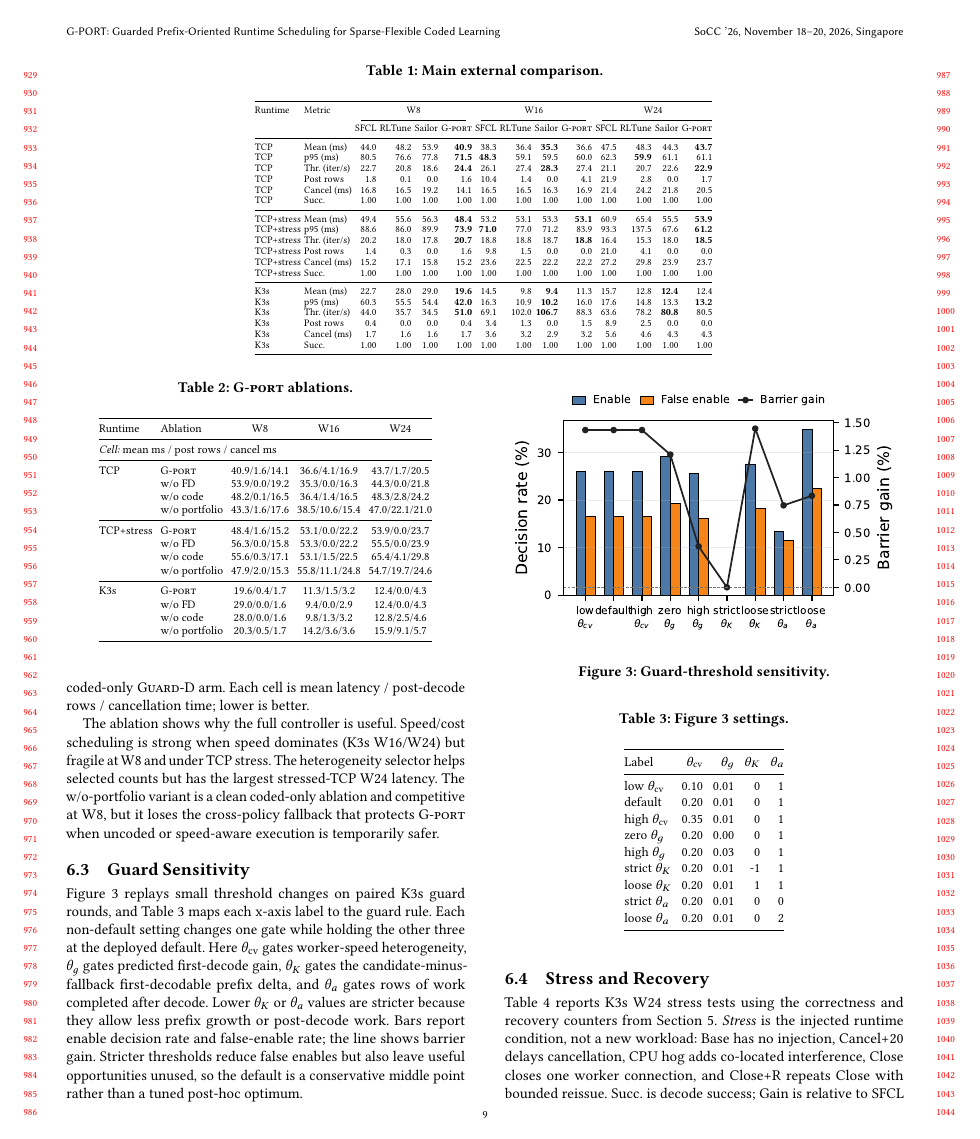
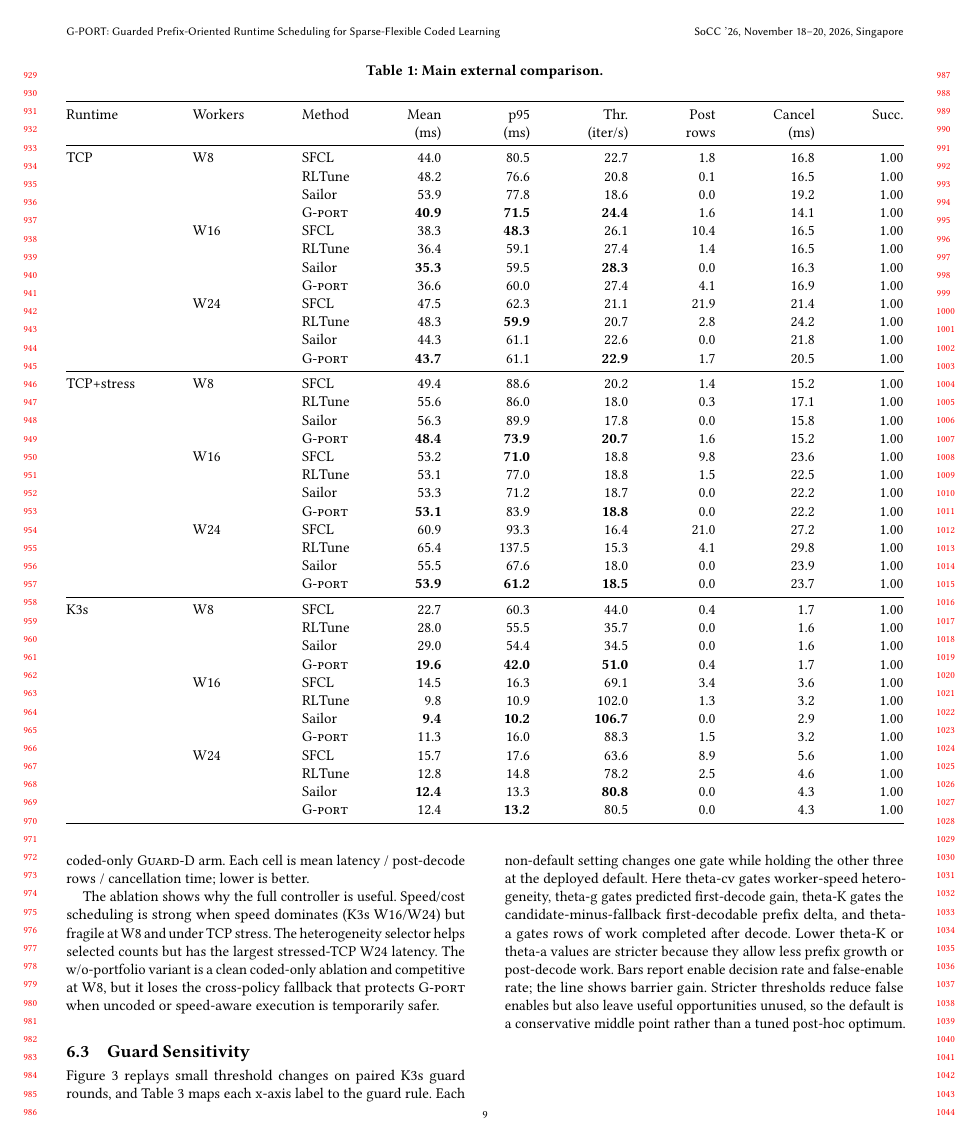
Before and after one commit to kavin027/G-port, a LaTeX paper (paper/socc26/main.tex, which reads paper/socc26/sections/evaluation.tex): page 9 of 12. Compiled offline with pdfLaTeX.

Commit message:
Raise paper table and figure fonts

```diff
--- a/paper/socc26/sections/evaluation.tex
+++ b/paper/socc26/sections/evaluation.tex
@@ -22,81 +22,53 @@ success.
 
 \begin{table*}[t]
   \centering
-  \scriptsize
-  \renewcommand{\arraystretch}{0.93}
-  \setlength{\tabcolsep}{1.0pt}
   \caption{Main external comparison.}
   \label{tab:external-main}
-  \begin{tabular}{@{}llrrrrrrrrrrrr@{}}
+  \begin{tabular*}{\textwidth}{@{\extracolsep{\fill}}lllrrrrrr@{}}
     \toprule
-    Runtime & Metric &
-    \multicolumn{4}{c}{W8} &
-    \multicolumn{4}{c}{W16} &
-    \multicolumn{4}{c}{W24} \\
-    \cmidrule(lr){3-6}\cmidrule(lr){7-10}\cmidrule(l){11-14}
-    & & SFCL & RLTune & Sailor & \textsc{G-port}
-      & SFCL & RLTune & Sailor & \textsc{G-port}
-      & SFCL & RLTune & Sailor & \textsc{G-port} \\
+    Runtime & Workers & Method & Mean & p95 & Thr. & Post & Cancel & Succ. \\
+            &         &        & (ms) & (ms) & (iter/s) & rows & (ms) & \\
     \midrule
-    TCP & Mean (ms) & 44.0 & 48.2 & 53.9 & \textbf{40.9}
-        & 38.3 & 36.4 & \textbf{35.3} & 36.6
-        & 47.5 & 48.3 & 44.3 & \textbf{43.7} \\
-    TCP & p95 (ms) & 80.5 & 76.6 & 77.8 & \textbf{71.5}
-        & \textbf{48.3} & 59.1 & 59.5 & 60.0
-        & 62.3 & \textbf{59.9} & 61.1 & 61.1 \\
-    TCP & Thr. (iter/s) & 22.7 & 20.8 & 18.6 & \textbf{24.4}
-        & 26.1 & 27.4 & \textbf{28.3} & 27.4
-        & 21.1 & 20.7 & 22.6 & \textbf{22.9} \\
-    TCP & Post rows & 1.8 & 0.1 & 0.0 & 1.6
-        & 10.4 & 1.4 & 0.0 & 4.1
-        & 21.9 & 2.8 & 0.0 & 1.7 \\
-    TCP & Cancel (ms) & 16.8 & 16.5 & 19.2 & 14.1
-        & 16.5 & 16.5 & 16.3 & 16.9
-        & 21.4 & 24.2 & 21.8 & 20.5 \\
-    TCP & Succ. & 1.00 & 1.00 & 1.00 & 1.00
-        & 1.00 & 1.00 & 1.00 & 1.00
-        & 1.00 & 1.00 & 1.00 & 1.00 \\
+    TCP & W8 & SFCL & 44.0 & 80.5 & 22.7 & 1.8 & 16.8 & 1.00 \\
+        &    & RLTune & 48.2 & 76.6 & 20.8 & 0.1 & 16.5 & 1.00 \\
+        &    & Sailor & 53.9 & 77.8 & 18.6 & 0.0 & 19.2 & 1.00 \\
+        &    & \textsc{G-port} & \textbf{40.9} & \textbf{71.5} & \textbf{24.4} & 1.6 & 14.1 & 1.00 \\
+        & W16 & SFCL & 38.3 & \textbf{48.3} & 26.1 & 10.4 & 16.5 & 1.00 \\
+        &     & RLTune & 36.4 & 59.1 & 27.4 & 1.4 & 16.5 & 1.00 \\
+        &     & Sailor & \textbf{35.3} & 59.5 & \textbf{28.3} & 0.0 & 16.3 & 1.00 \\
+        &     & \textsc{G-port} & 36.6 & 60.0 & 27.4 & 4.1 & 16.9 & 1.00 \\
+        & W24 & SFCL & 47.5 & 62.3 & 21.1 & 21.9 & 21.4 & 1.00 \\
+        &     & RLTune & 48.3 & \textbf{59.9} & 20.7 & 2.8 & 24.2 & 1.00 \\
+        &     & Sailor & 44.3 & 61.1 & 22.6 & 0.0 & 21.8 & 1.00 \\
+        &     & \textsc{G-port} & \textbf{43.7} & 61.1 & \textbf{22.9} & 1.7 & 20.5 & 1.00 \\
     \midrule
-    TCP+stress & Mean (ms) & 49.4 & 55.6 & 56.3 & \textbf{48.4}
-        & 53.2 & 53.1 & 53.3 & \textbf{53.1}
-        & 60.9 & 65.4 & 55.5 & \textbf{53.9} \\
-    TCP+stress & p95 (ms) & 88.6 & 86.0 & 89.9 & \textbf{73.9}
-        & \textbf{71.0} & 77.0 & 71.2 & 83.9
-        & 93.3 & 137.5 & 67.6 & \textbf{61.2} \\
-    TCP+stress & Thr. (iter/s) & 20.2 & 18.0 & 17.8 & \textbf{20.7}
-        & 18.8 & 18.8 & 18.7 & \textbf{18.8}
-        & 16.4 & 15.3 & 18.0 & \textbf{18.5} \\
-    TCP+stress & Post rows & 1.4 & 0.3 & 0.0 & 1.6
-        & 9.8 & 1.5 & 0.0 & 0.0
-        & 21.0 & 4.1 & 0.0 & 0.0 \\
-    TCP+stress & Cancel (ms) & 15.2 & 17.1 & 15.8 & 15.2
-        & 23.6 & 22.5 & 22.2 & 22.2
-        & 27.2 & 29.8 & 23.9 & 23.7 \\
-    TCP+stress & Succ. & 1.00 & 1.00 & 1.00 & 1.00
-        & 1.00 & 1.00 & 1.00 & 1.00
-        & 1.00 & 1.00 & 1.00 & 1.00 \\
+    TCP+stress & W8 & SFCL & 49.4 & 88.6 & 20.2 & 1.4 & 15.2 & 1.00 \\
+        &    & RLTune & 55.6 & 86.0 & 18.0 & 0.3 & 17.1 & 1.00 \\
+        &    & Sailor & 56.3 & 89.9 & 17.8 & 0.0 & 15.8 & 1.00 \\
+        &    & \textsc{G-port} & \textbf{48.4} & \textbf{73.9} & \textbf{20.7} & 1.6 & 15.2 & 1.00 \\
+        & W16 & SFCL & 53.2 & \textbf{71.0} & 18.8 & 9.8 & 23.6 & 1.00 \\
+        &     & RLTune & 53.1 & 77.0 & 18.8 & 1.5 & 22.5 & 1.00 \\
+        &     & Sailor & 53.3 & 71.2 & 18.7 & 0.0 & 22.2 & 1.00 \\
+        &     & \textsc{G-port} & \textbf{53.1} & 83.9 & \textbf{18.8} & 0.0 & 22.2 & 1.00 \\
+        & W24 & SFCL & 60.9 & 93.3 & 16.4 & 21.0 & 27.2 & 1.00 \\
+        &     & RLTune & 65.4 & 137.5 & 15.3 & 4.1 & 29.8 & 1.00 \\
+        &     & Sailor & 55.5 & 67.6 & 18.0 & 0.0 & 23.9 & 1.00 \\
+        &     & \textsc{G-port} & \textbf{53.9} & \textbf{61.2} & \textbf{18.5} & 0.0 & 23.7 & 1.00 \\
     \midrule
-    K3s & Mean (ms) & 22.7 & 28.0 & 29.0 & \textbf{19.6}
-        & 14.5 & 9.8 & \textbf{9.4} & 11.3
-        & 15.7 & 12.8 & \textbf{12.4} & 12.4 \\
-    K3s & p95 (ms) & 60.3 & 55.5 & 54.4 & \textbf{42.0}
-        & 16.3 & 10.9 & \textbf{10.2} & 16.0
-        & 17.6 & 14.8 & 13.3 & \textbf{13.2} \\
-    K3s & Thr. (iter/s) & 44.0 & 35.7 & 34.5 & \textbf{51.0}
-        & 69.1 & 102.0 & \textbf{106.7} & 88.3
-        & 63.6 & 78.2 & \textbf{80.8} & 80.5 \\
-    K3s & Post rows & 0.4 & 0.0 & 0.0 & 0.4
-        & 3.4 & 1.3 & 0.0 & 1.5
-        & 8.9 & 2.5 & 0.0 & 0.0 \\
-    K3s & Cancel (ms) & 1.7 & 1.6 & 1.6 & 1.7
-        & 3.6 & 3.2 & 2.9 & 3.2
-        & 5.6 & 4.6 & 4.3 & 4.3 \\
-    K3s & Succ. & 1.00 & 1.00 & 1.00 & 1.00
-        & 1.00 & 1.00 & 1.00 & 1.00
-        & 1.00 & 1.00 & 1.00 & 1.00 \\
+    K3s & W8 & SFCL & 22.7 & 60.3 & 44.0 & 0.4 & 1.7 & 1.00 \\
+        &    & RLTune & 28.0 & 55.5 & 35.7 & 0.0 & 1.6 & 1.00 \\
+        &    & Sailor & 29.0 & 54.4 & 34.5 & 0.0 & 1.6 & 1.00 \\
+        &    & \textsc{G-port} & \textbf{19.6} & \textbf{42.0} & \textbf{51.0} & 0.4 & 1.7 & 1.00 \\
+        & W16 & SFCL & 14.5 & 16.3 & 69.1 & 3.4 & 3.6 & 1.00 \\
+        &     & RLTune & 9.8 & 10.9 & 102.0 & 1.3 & 3.2 & 1.00 \\
+        &     & Sailor & \textbf{9.4} & \textbf{10.2} & \textbf{106.7} & 0.0 & 2.9 & 1.00 \\
+        &     & \textsc{G-port} & 11.3 & 16.0 & 88.3 & 1.5 & 3.2 & 1.00 \\
+        & W24 & SFCL & 15.7 & 17.6 & 63.6 & 8.9 & 5.6 & 1.00 \\
+        &     & RLTune & 12.8 & 14.8 & 78.2 & 2.5 & 4.6 & 1.00 \\
+        &     & Sailor & \textbf{12.4} & 13.3 & \textbf{80.8} & 0.0 & 4.3 & 1.00 \\
+        &     & \textsc{G-port} & 12.4 & \textbf{13.2} & 80.5 & 0.0 & 4.3 & 1.00 \\
     \bottomrule
-  \end{tabular}
-  \renewcommand{\arraystretch}{1.0}
+  \end{tabular*}
 \end{table*}
 
 The table makes the runtime boundary explicit: the same adapter set runs under
@@ -121,13 +93,11 @@ selector.  \emph{w/o portfolio} disables the cross-policy wrapper and runs the
 coded-only \textsc{Guard-D} arm.  Each cell is mean latency / post-decode rows /
 cancellation time; lower is better.
 
-\begin{table}[t]
+\begin{table*}[t]
   \centering
-  \footnotesize
-  \setlength{\tabcolsep}{2.4pt}
   \caption{\textsc{G-port} ablations.}
   \label{tab:gport-ablation}
-  \begin{tabular}{@{}llccc@{}}
+  \begin{tabular*}{\textwidth}{@{\extracolsep{\fill}}llccc@{}}
     \toprule
     Runtime & Ablation & W8 & W16 & W24 \\
     \midrule
@@ -171,20 +141,11 @@ competitive at W8, but it loses the cross-policy fallback that protects
 
 \begin{table}[t]
   \centering
-  \small
-  \setlength{\tabcolsep}{3.0pt}
   \caption{Figure~\ref{fig:guard-thresholds} settings.}
   \label{tab:guard-threshold-settings}
   \begin{tabular}{@{}lrrrr@{}}
     \toprule
-    Label & $\theta_{\mathrm{cv}}$ & $\theta_g$ & $\theta_K$ & $\theta_a$ \\
+    Label & theta-cv & theta-g & theta-K & theta-a \\
     \midrule
-    low $\theta_{\mathrm{cv}}$ & 0.10 & 0.01 & 0 & 1 \\
+    low theta-cv & 0.10 & 0.01 & 0 & 1 \\
     default & 0.20 & 0.01 & 0 & 1 \\
-    high $\theta_{\mathrm{cv}}$ & 0.35 & 0.01 & 0 & 1 \\
-    zero $\theta_g$ & 0.20 & 0.00 & 0 & 1 \\
-    high $\theta_g$ & 0.20 & 0.03 & 0 & 1 \\
-    strict $\theta_K$ & 0.20 & 0.01 & -1 & 1 \\
-    loose $\theta_K$ & 0.20 & 0.01 & 1 & 1 \\
-    strict $\theta_a$ & 0.20 & 0.01 & 0 & 0 \\
-    loose $\theta_a$ & 0.20 & 0.01 & 0 & 2 \\
@@ -196,10 +164,10 @@ Figure~\ref{fig:guard-thresholds} replays small threshold changes on paired K3s
 guard rounds, and Table~\ref{tab:guard-threshold-settings} maps each x-axis
 label to the guard rule.  Each non-default setting changes one gate while
 holding the other three at the deployed default.  Here
-$\theta_{\mathrm{cv}}$ gates worker-speed heterogeneity, $\theta_g$ gates
-predicted first-decode gain, $\theta_K$ gates the candidate-minus-fallback
-first-decodable prefix delta, and $\theta_a$ gates rows of work completed after
-decode.  Lower $\theta_K$ or $\theta_a$ values are stricter because they allow
+theta-cv gates worker-speed heterogeneity, theta-g gates
+predicted first-decode gain, theta-K gates the candidate-minus-fallback
+first-decodable prefix delta, and theta-a gates rows of work completed after
+decode.  Lower theta-K or theta-a values are stricter because they allow
 less prefix growth or post-decode work.  Bars report enable decision rate and
 false-enable rate; the line shows barrier gain.  Stricter thresholds reduce
 false enables but also leave useful opportunities unused, so the default is a
```
Also changed, not shown: paper/socc26/figures/figure1_architecture_standalone.tex (+5 -5 lines), paper/socc26/sections/background.tex (+3 -3 lines), paper/socc26/sections/setup.tex (+2 -2 lines), paper/socc26/figures/guard_threshold_sensitivity.pdf, paper/socc26/figures/guard_threshold_sensitivity.png, paper/socc26/main.pdf (added), paper/socc26/sections/evaluation.tex (17 more changed lines), 1 other file.
